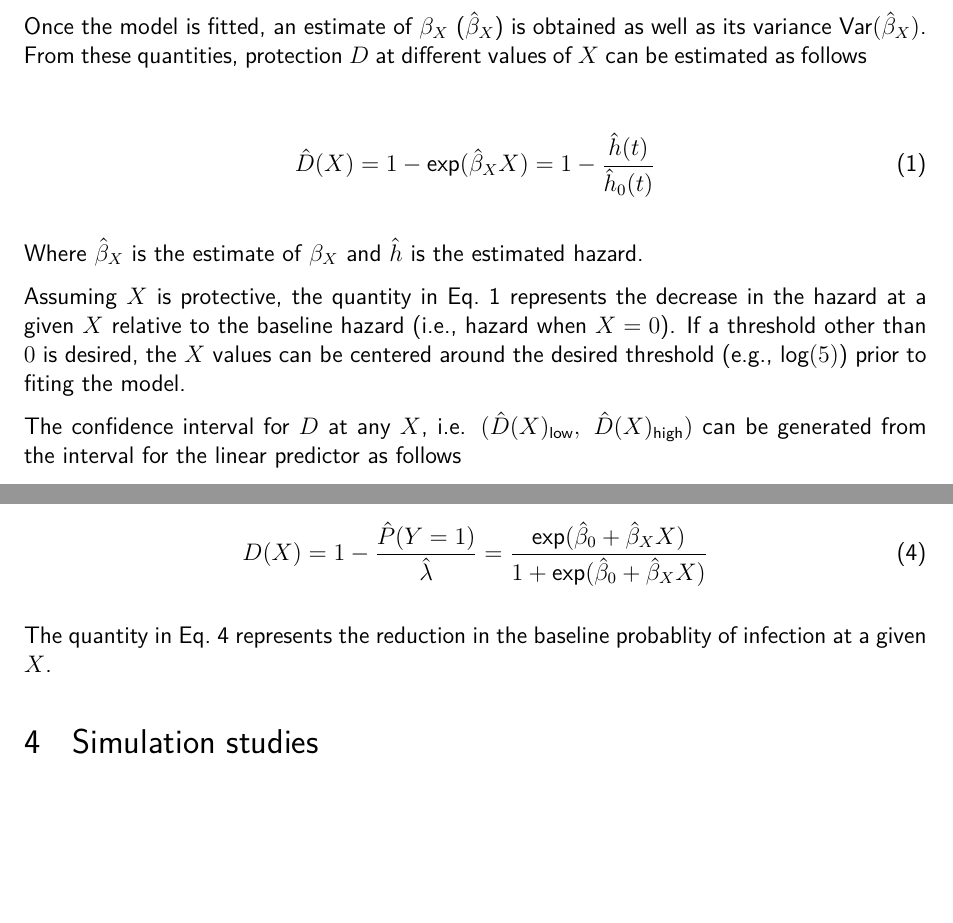
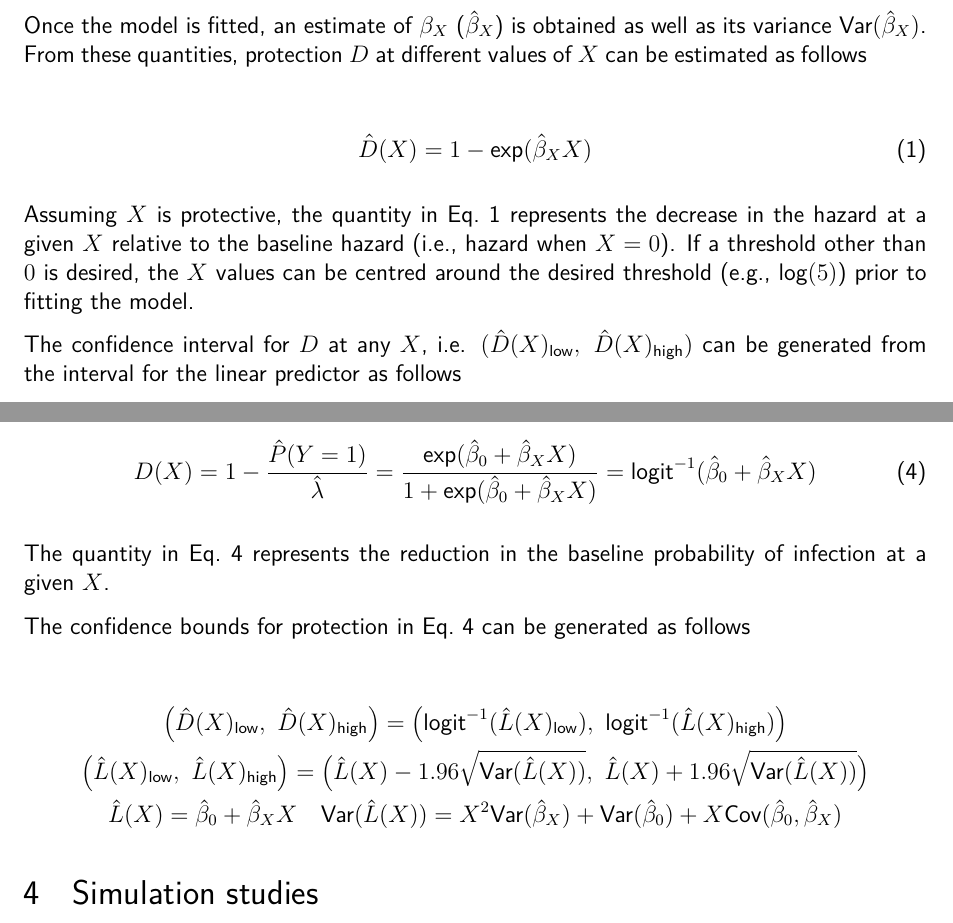
Before and after one commit to khvorov45/model-comparison, a LaTeX document (writeup/model-comparison.tex, which reads writeup/cox-proportional-hazards.tex, writeup/scaled-logistic-regression.tex): two parts of pages 4 and 6 of 25 before the commit and two parts of pages 4 and 6 of 26 after it, joined at a grey line, cut so that both start at the same text, the shorter picture padded with empty space. Compiled offline with pdfLaTeX.

Commit message:
edits to models

```diff
--- a/writeup/cox-proportional-hazards.tex
+++ b/writeup/cox-proportional-hazards.tex
@@ -13,13 +13,11 @@ Time $t$ is assumed by the model to be time-at-risk of an observable event. For
 Once the model is fitted, an estimate of $\beta_X$ ($\hat{\beta}_X$) is obtained as well as its variance $\text{Var}(\hat{\beta}_X)$. From these quantities, protection $D$ at different values of $X$ can be estimated as follows
 
 \begin{gather}
-    \hat{D}(X) = 1 - \text{exp}(\hat{\beta}_X X) = 1 - \frac{\hat{h}(t)}{\hat{h}_0(t)}
+    \hat{D}(X) = 1 - \text{exp}(\hat{\beta}_X X)
     \label{eq:cox-prot}
 \end{gather}
 
-Where $\hat{\beta}_X$ is the estimate of $\beta_X$ and $\hat{h}$ is the estimated hazard.
-
-Assuming $X$ is protective, the quantity in Eq.~\ref{eq:cox-prot} represents the decrease in the hazard at a given $X$ relative to the baseline hazard (i.e., hazard when $X=0$). If a threshold other than $0$ is desired, the $X$ values can be centered around the desired threshold (e.g., $\text{log}(5)$) prior to fiting the model.
+Assuming $X$ is protective, the quantity in Eq.~\ref{eq:cox-prot} represents the decrease in the hazard at a given $X$ relative to the baseline hazard (i.e., hazard when $X=0$). If a threshold other than $0$ is desired, the $X$ values can be centred around the desired threshold (e.g., $\text{log}(5)$) prior to fitting the model.
 
 The confidence interval for $D$ at any $X$, i.e. $(\hat{D}(X)_{\text{low}},~\hat{D}(X)_{\text{high}})$ can be generated from the interval for the linear predictor as follows
 
--- a/writeup/model-comparison.tex
+++ b/writeup/model-comparison.tex
@@ -17,8 +17,8 @@
 
 %%% PACKAGES
 \usepackage{booktabs} % for much better looking tables
-\usepackage{array} % for better arrays (eg matrices) in maths
-\usepackage{paralist} % very flexible & customisable lists (eg. enumerate/itemize, etc.)
+\usepackage{array} % for better arrays (e.g., matrices) in maths
+\usepackage{paralist} % very flexible & customisable lists (e.g., enumerate/itemise, etc.)
 \usepackage{verbatim} % adds environment for commenting out blocks of text & for better verbatim
 \usepackage{subfig} % make it possible to include more than one captioned figure/table in a single float
 % These packages are all incorporated in the memoir class to one degree or another...
@@ -58,14 +58,13 @@
 	\renewcommand{\footrulewidth}{0pt}
 }
 
-%%% BIBILIOGRAPHY
+%%% BIBLIOGRAPHY
 \usepackage[numbers]{natbib}
 \bibliographystyle{vancouver}
 
 %%% SECTION TITLE APPEARANCE
 \usepackage{sectsty}
-\allsectionsfont{\sffamily\mdseries\upshape} % (See the fntguide.pdf for font help)
-% (This matches ConTeXt defaults)
+\allsectionsfont{\sffamily\mdseries\upshape}
 
 %%% ToC (table of contents) APPEARANCE
 %\usepackage[nottoc,notlof,notlot]{tocbibind} % Put the bibliography in the ToC
--- a/writeup/scaled-logistic-regression.tex
+++ b/writeup/scaled-logistic-regression.tex
@@ -23,8 +23,25 @@ $$
 With either parameterisation, the protection is
 
 \begin{gather}
-    D(X) = 1 - \frac{\hat{P}(Y=1)}{\hat{\lambda}} = \frac{\text{exp}(\hat{\beta}_0 + \hat{\beta}_X X)}{1 + \text{exp}(\hat{\beta}_0 + \hat{\beta}_X X)}
+    D(X) = 1 - \frac{\hat{P}(Y=1)}{\hat{\lambda}} = \frac{\text{exp}(\hat{\beta}_0 + \hat{\beta}_X X)}{1 + \text{exp}(\hat{\beta}_0 + \hat{\beta}_X X)} = \text{logit}^{-1}(\hat{\beta}_0 + \hat{\beta}_X X)
     \label{eq:sclr-prot}
 \end{gather}
 
-The quantity in Eq.~\ref{eq:sclr-prot} represents the reduction in the baseline probablity of infection at a given $X$.
+The quantity in Eq.~\ref{eq:sclr-prot} represents the reduction in the baseline probability of infection at a given $X$.
+
+The confidence bounds for protection in Eq.~\ref{eq:sclr-prot} can be generated as follows
+
+\begin{gather*}
+    \big(\hat{D}(X)_{\text{low}},~\hat{D}(X)_{\text{high}}\big)  =
+    \big(
+    \text{logit}^{-1}(\hat{L}(X)_{\text{low}}),~
+    \text{logit}^{-1}(\hat{L}(X)_{\text{high}})
+    \big)                                                       \\
+    \big(\hat{L}(X)_{\text{low}},~\hat{L}(X)_{\text{high}}\big)  =
+    \big(
+    \hat{L}(X) - 1.96 \sqrt{\text{Var}(\hat{L}(X))},~
+    \hat{L}(X) + 1.96 \sqrt{\text{Var}(\hat{L}(X))}
+    \big)                                                       \\
+    \hat{L}(X) = \hat{\beta}_0 + \hat{\beta}_XX \quad
+    \text{Var}(\hat{L}(X)) = X^2\text{Var}(\hat{\beta}_X) + \text{Var}(\hat{\beta}_0) + X \text{Cov}(\hat{\beta}_0, \hat{\beta}_X)
+\end{gather*}
```
Also changed, not shown: writeup/logistic-regression.tex (+4 -4 lines), writeup/methods-models.tex (+5 -1 lines), writeup/model-comparison.pdf, writeup/cox-proportional-hazards.tex (2 more changed lines), writeup/model-comparison.tex (2 more changed lines).
